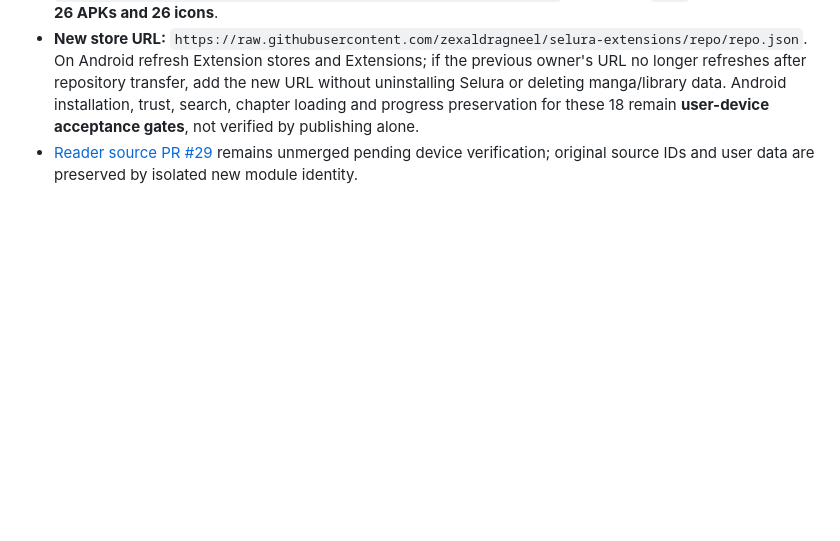
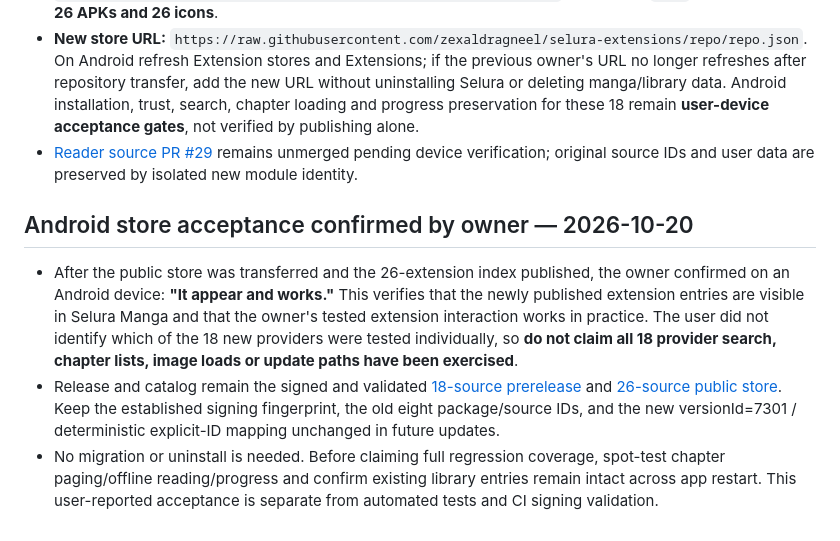
Before and after one commit to zexaldragneel/selura-reader, a Markdown page: PROGRESS.md, the part around the change. GitHub-like rendering; blank space fills up the shorter version.

Commit message:
docs(progress): record user-confirmed 26-source store visibility and Android operation

```diff
--- a/PROGRESS.md
+++ b/PROGRESS.md
@@ -419,3 +419,9 @@ Read `PROJECT_CONTEXT.md` and `PROGRESS.md` from the GitHub main branch first, t
 - **Publisher verified successful:** [public GitHub Actions run 39429425957](https://github.com/zexaldragneel/selura-extensions/actions/runs/39429425957) passed tests and publication. Read back live public `repo.json` and `index.json`: 26 entries, 26 distinct Android package names, unique source ID list, expected exact SHA-256 store signing fingerprint `da9cfd25f9b1c694b585d427e5faa8c9a1d052b8d846051fbe1569d65c851d42`. Confirmed `repo` branch contains **26 APKs and 26 icons**.
 - **New store URL:** `https://raw.githubusercontent.com/zexaldragneel/selura-extensions/repo/repo.json`. On Android refresh Extension stores and Extensions; if the previous owner's URL no longer refreshes after repository transfer, add the new URL without uninstalling Selura or deleting manga/library data. Android installation, trust, search, chapter loading and progress preservation for these 18 remain **user-device acceptance gates**, not verified by publishing alone.
 - [Reader source PR #29](https://github.com/zexaldragneel/selura-reader/pull/29) remains unmerged pending device verification; original source IDs and user data are preserved by isolated new module identity.
+
+## Android store acceptance confirmed by owner — 2026-10-20
+
+- After the public store was transferred and the 26-extension index published, the owner confirmed on an Android device: **"It appear and works."** This verifies that the newly published extension entries are visible in Selura Manga and that the owner's tested extension interaction works in practice. The user did not identify which of the 18 new providers were tested individually, so **do not claim all 18 provider search, chapter lists, image loads or update paths have been exercised**.
+- Release and catalog remain the signed and validated [18-source prerelease](https://github.com/zexaldragneel/selura-reader/releases/tag/test-orphaned-18-pr-29-run-4) and [26-source public store](https://github.com/zexaldragneel/selura-extensions/tree/repo). Keep the established signing fingerprint, the old eight package/source IDs, and the new versionId=7301 / deterministic explicit-ID mapping unchanged in future updates.
+- No migration or uninstall is needed. Before claiming full regression coverage, spot-test chapter paging/offline reading/progress and confirm existing library entries remain intact across app restart. This user-reported acceptance is separate from automated tests and CI signing validation.
```
